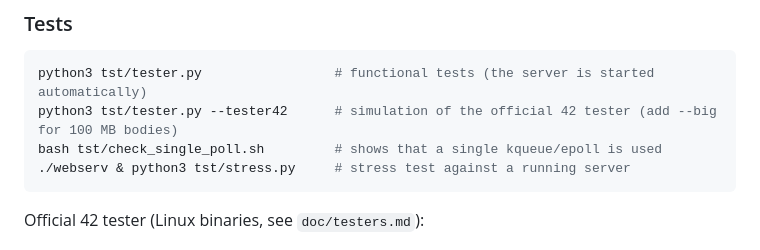
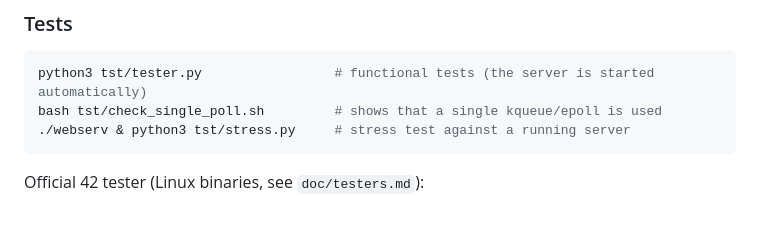
Before and after one commit to pauss12/42_WEBSERVER, a Markdown page: README.md, the part around the change. Rendered like a GitHub page; blank space fills up the shorter version.

Commit message:
Revise test command section in README
Updated test commands in README for clarity.

````diff
--- a/README.md
+++ b/README.md
@@ -46,7 +46,6 @@ Stop the server with `Ctrl+C`: it closes every connection and CGI process cleanl
 
 ```bash
 python3 tst/tester.py                 # functional tests (the server is started automatically)
-python3 tst/tester.py --tester42      # simulation of the official 42 tester (add --big for 100 MB bodies)
 bash tst/check_single_poll.sh         # shows that a single kqueue/epoll is used
 ./webserv & python3 tst/stress.py     # stress test against a running server
 ```
````
